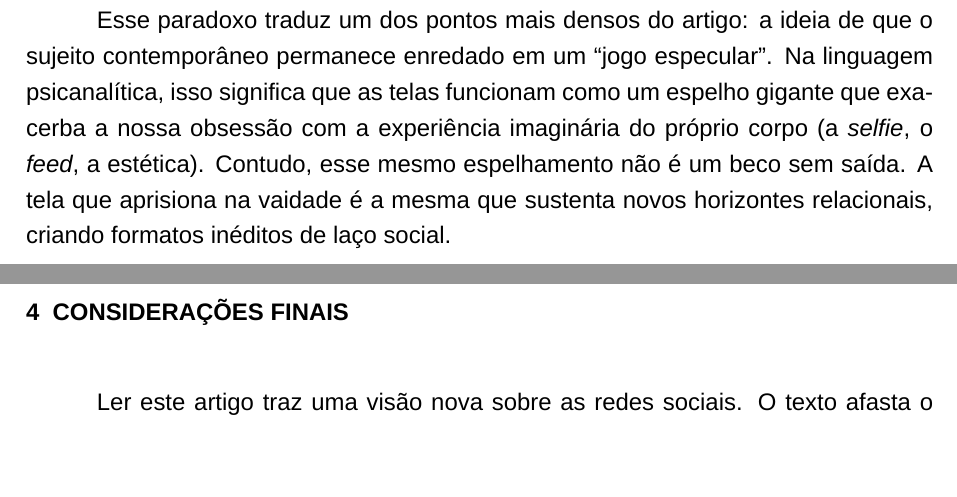
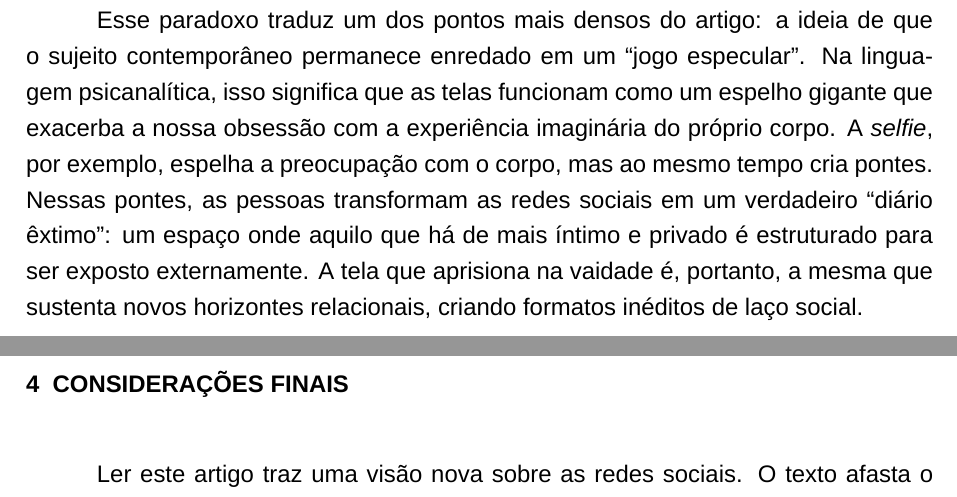
Before and after one commit to luascfl/codex_latex_abnt, a LaTeX thesis (tmp_sintese_pizzimenti_2019/template_resenha.tex): two parts of pages 7 and 8 of 9, joined at a grey line, cut so that both start at the same text, the shorter picture padded with empty space. Compiled offline with XeLaTeX; a missing font is replaced by an installed copy or a similar font.

Commit message:
integrate extimacy concept and vocabulary explanation

```diff
--- a/tmp_sintese_pizzimenti_2019/template_resenha.tex
+++ b/tmp_sintese_pizzimenti_2019/template_resenha.tex
@@ -302,7 +302,7 @@ O grande risco, exposto na série, é focar apenas na imagem. Isso pode virar um
 
 Ainda assim, o uso das redes pode ter um lado bom. Os autores mostram que a rede também pode ser o palco de um encontro real. Quando a postagem se volta para alguém, a troca ganha vida. O lugar digital pode ajudar o sujeito a se firmar sem seguir a massa.
 
-Esse paradoxo traduz um dos pontos mais densos do artigo: a ideia de que o sujeito contemporâneo permanece enredado em um ``jogo especular''. Na linguagem psicanalítica, isso significa que as telas funcionam como um espelho gigante que exacerba a nossa obsessão com a experiência imaginária do próprio corpo (a \textit{selfie}, o \textit{feed}, a estética). Contudo, esse mesmo espelhamento não é um beco sem saída. A tela que aprisiona na vaidade é a mesma que sustenta novos horizontes relacionais, criando formatos inéditos de laço social.
+Esse paradoxo traduz um dos pontos mais densos do artigo: a ideia de que o sujeito contemporâneo permanece enredado em um ``jogo especular''. Na linguagem psicanalítica, isso significa que as telas funcionam como um espelho gigante que exacerba a nossa obsessão com a experiência imaginária do próprio corpo. A \textit{selfie}, por exemplo, espelha a preocupação com o corpo, mas ao mesmo tempo cria pontes. Nessas pontes, as pessoas transformam as redes sociais em um verdadeiro ``diário êxtimo'': um espaço onde aquilo que há de mais íntimo e privado é estruturado para ser exposto externamente. A tela que aprisiona na vaidade é, portanto, a mesma que sustenta novos horizontes relacionais, criando formatos inéditos de laço social.
 
 \chapter{Considerações finais}
 Ler este artigo traz uma visão nova sobre as redes sociais. O texto afasta o leitor de apenas julgar o excesso de narcisismo de forma moral. A busca por atenção surge como sintoma do tempo atual solto e sem bases.
```
Also changed, not shown: .context/docs/planning_gsd/STATE.md, tmp_sintese_pizzimenti_2019/template_resenha.pdf, 2 other files.
